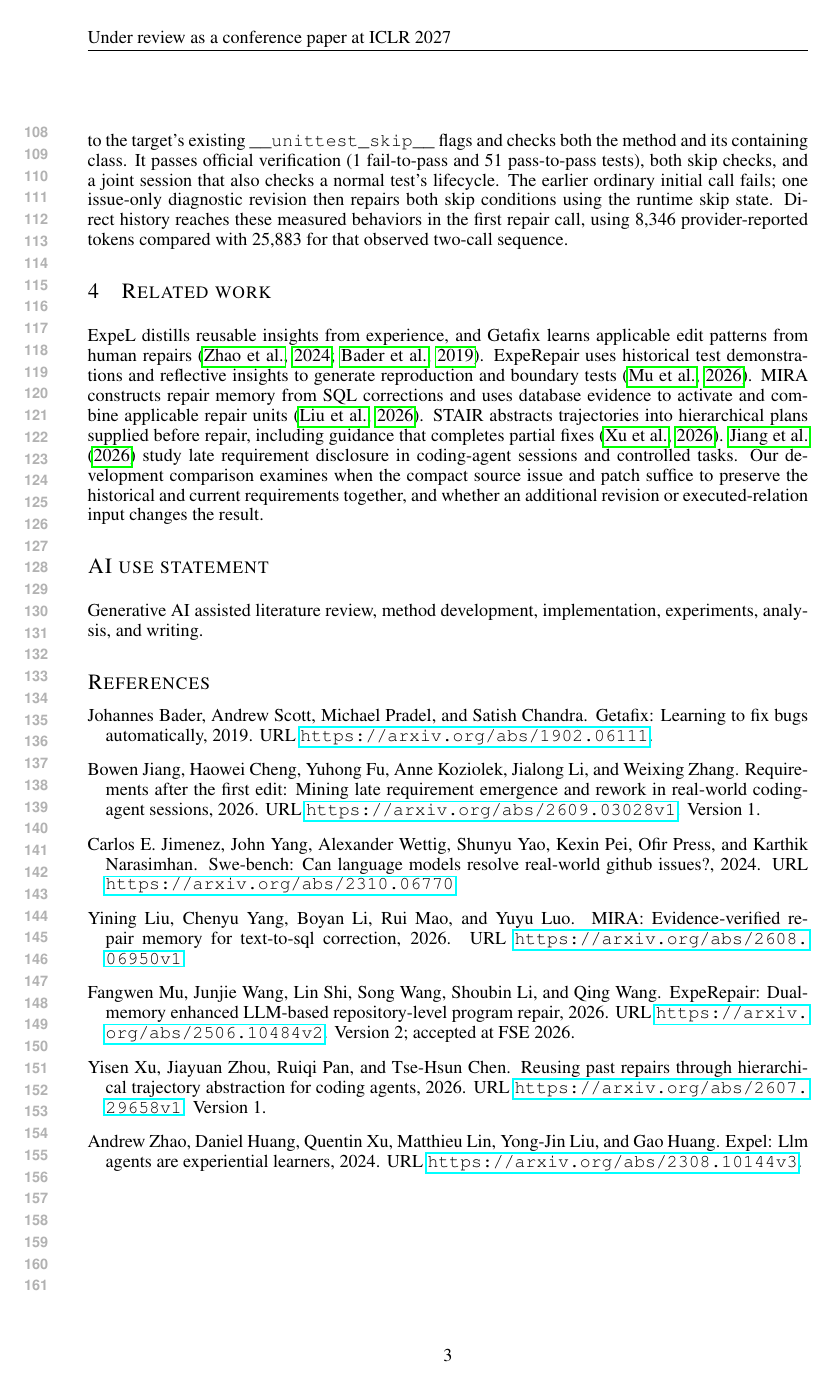
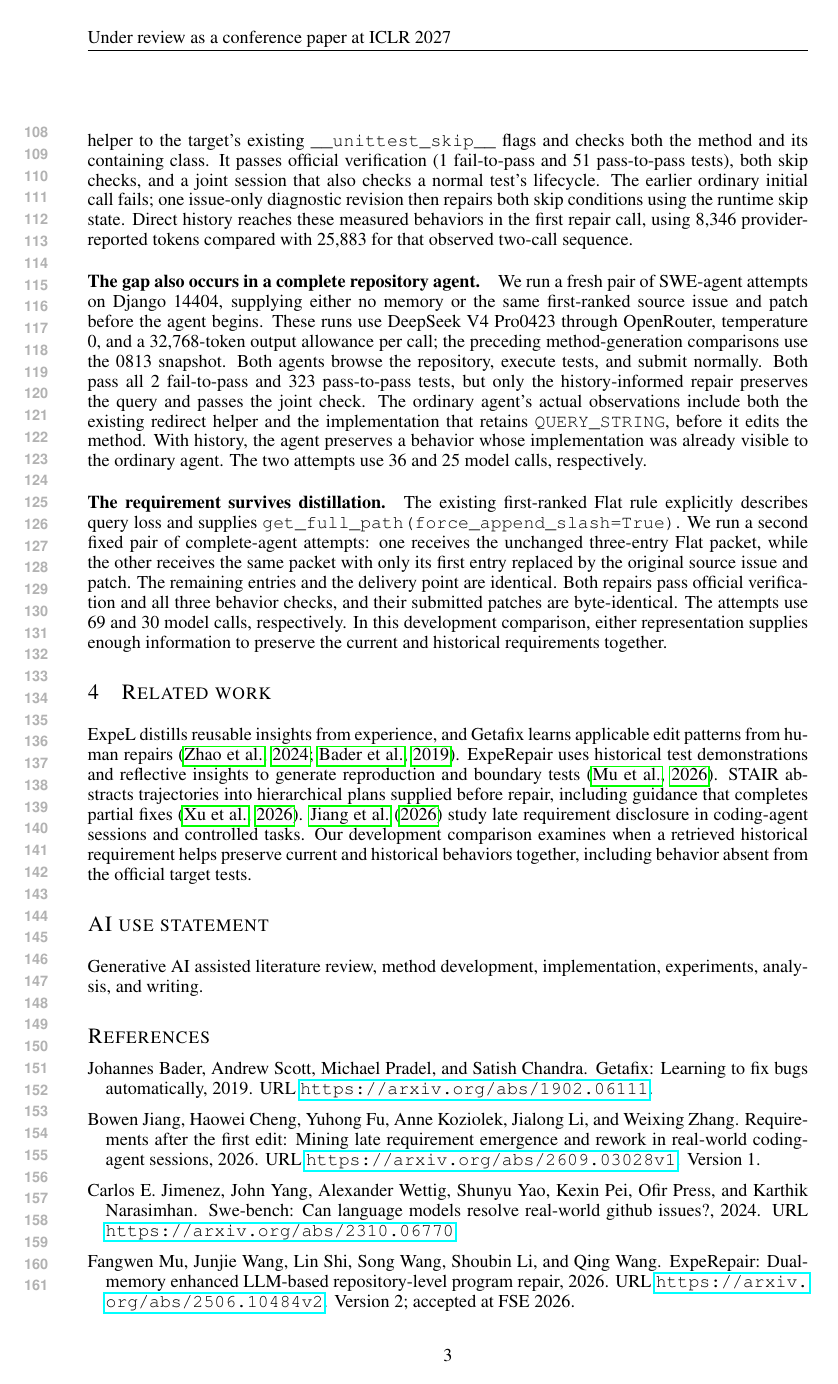
Before and after one commit to wzh4464/ContextGraph-paper, a LaTeX paper (iclr2027/main.tex): page 3 of 3 before the commit and page 3 of 4 after it. Compiled offline with pdfLaTeX.

Commit message:
Show full-agent requirement preservation with raw and distilled memory

```diff
--- a/iclr2027/main.tex
+++ b/iclr2027/main.tex
@@ -108,13 +107,29 @@ It passes official verification (1 fail-to-pass and 51 pass-to-pass tests), both
 The earlier ordinary initial call fails; one issue-only diagnostic revision then repairs both skip conditions using the runtime skip state.
 Direct history reaches these measured behaviors in the first repair call, using 8,346 provider-reported tokens compared with 25,883 for that observed two-call sequence.
 
+\paragraph{The gap also occurs in a complete repository agent.}
+We run a fresh pair of SWE-agent attempts on Django 14404, supplying either no memory or the same first-ranked source issue and patch before the agent begins.
+These runs use DeepSeek V4 Pro0423 through OpenRouter, temperature 0, and a 32,768-token output allowance per call; the preceding method-generation comparisons use the 0813 snapshot.
+Both agents browse the repository, execute tests, and submit normally.
+Both pass all 2 fail-to-pass and 323 pass-to-pass tests, but only the history-informed repair preserves the query and passes the joint check.
+The ordinary agent's actual observations include both the existing redirect helper and the implementation that retains \texttt{QUERY\_STRING}, before it edits the method.
+With history, the agent preserves a behavior whose implementation was already visible to the ordinary agent.
+The two attempts use 36 and 25 model calls, respectively.
+
+\paragraph{The requirement survives distillation.}
+The existing first-ranked Flat rule explicitly describes query loss and supplies \texttt{get\_full\_path(force\_append\_slash=True)}.
+We run a second fixed pair of complete-agent attempts: one receives the unchanged three-entry Flat packet, while the other receives the same packet with only its first entry replaced by the original source issue and patch.
+The remaining entries and the delivery point are identical.
+Both repairs pass official verification and all three behavior checks, and their submitted patches are byte-identical.
+The attempts use 69 and 30 model calls, respectively.
+In this development comparison, either representation supplies enough information to preserve the current and historical requirements together.
+
 \section{Related work}
 ExpeL distills reusable insights from experience, and Getafix learns applicable edit patterns from human repairs \citep{expel2024,getafix2019}.
 ExpeRepair uses historical test demonstrations and reflective insights to generate reproduction and boundary tests \citep{experepair2026}.
-MIRA constructs repair memory from SQL corrections and uses database evidence to activate and combine applicable repair units \citep{mira2026}.
 STAIR abstracts trajectories into hierarchical plans supplied before repair, including guidance that completes partial fixes \citep{stair2026}.
 \citet{laterequirements2026} study late requirement disclosure in coding-agent sessions and controlled tasks.
-Our development comparison examines when the compact source issue and patch suffice to preserve the historical and current requirements together, and whether an additional revision or executed-relation input changes the result.
+Our development comparison examines when a retrieved historical requirement helps preserve current and historical behaviors together, including behavior absent from the official target tests.
 
 \section*{AI use statement}
 Generative AI assisted literature review, method development, implementation, experiments, analysis, and writing.
```
Also changed, not shown: iclr2027/main.pdf, iclr2027/main.tex (29 more changed lines).
